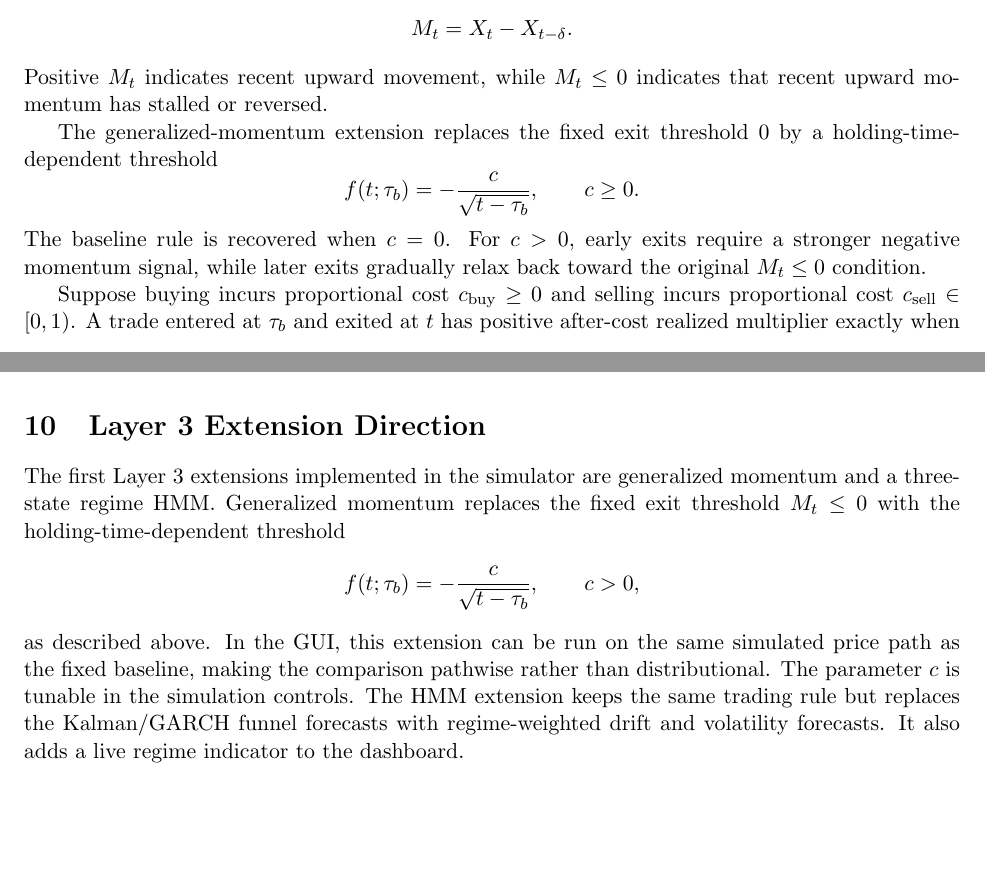
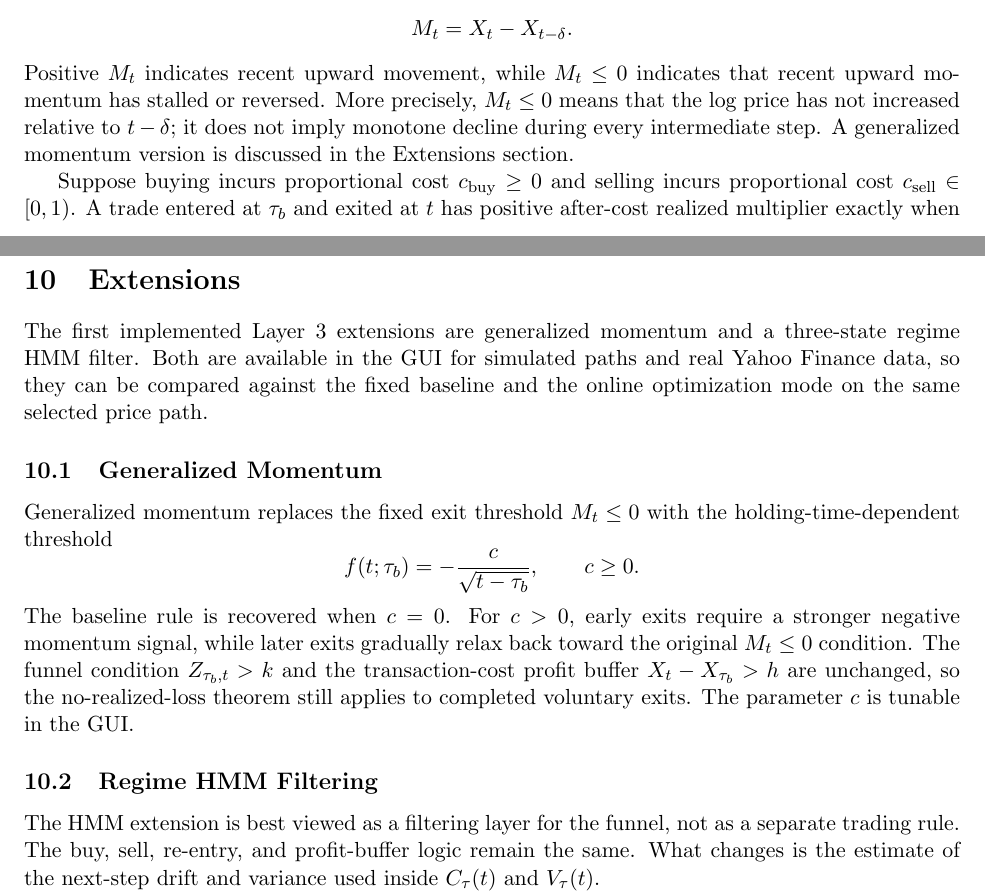
Before and after one commit to louisc100/Adaptive-Funnel-and-Stopping-Time, a LaTeX paper (Paper/Paper.tex): two parts of pages 2 and 8 of 9, joined at a grey line, cut so that both start at the same text, the shorter picture padded with empty space. Compiled offline with pdfLaTeX.

Commit message:
Make the paper structure better

```diff
--- a/Paper/Paper.tex
+++ b/Paper/Paper.tex
@@ -81,19 +81,7 @@ For an integer window \(\delta\geq 1\), define the finite-difference momentum st
 \[
 M_t=X_t-X_{t-\delta}.
 \]
-Positive \(M_t\) indicates recent upward movement, while \(M_t\leq 0\) indicates that recent upward momentum has stalled or reversed.
-
-The generalized-momentum extension replaces the fixed exit threshold \(0\) by a
-holding-time-dependent threshold
-\[
-f(t;\tau_b)
-=
--\frac{c}{\sqrt{t-\tau_b}},
-\qquad c\geq 0.
-\]
-The baseline rule is recovered when \(c=0\). For \(c>0\), early exits require a
-stronger negative momentum signal, while later exits gradually relax back
-toward the original \(M_t\leq 0\) condition.
+Positive \(M_t\) indicates recent upward movement, while \(M_t\leq 0\) indicates that recent upward momentum has stalled or reversed. More precisely, \(M_t\leq 0\) means that the log price has not increased relative to \(t-\delta\); it does not imply monotone decline during every intermediate step. A generalized momentum version is discussed in the Extensions section.
 
 Suppose buying incurs proportional cost \(c_{\mathrm{buy}}\geq 0\) and selling incurs proportional cost \(c_{\mathrm{sell}}\in[0,1)\). A trade entered at \(\tau_b\) and exited at \(t\) has positive after-cost realized multiplier exactly when
 \[
@@ -453,20 +399,34 @@ N_{\mathrm{trades}} & 9\\
 
 In this example, the strategy earned a positive mark-to-market return but underperformed buy-and-hold. This is a useful outcome rather than a failure of the framework: it demonstrates why benchmark gap, drawdown, exposure, trade count, Sharpe ratio, and Calmar ratio must be reported together. The no-realized-loss theorem concerns completed voluntary exits only; it does not imply benchmark outperformance.
 
-\section{Layer 3 Extension Direction}
+\section{Extensions}
 
-The first Layer 3 extensions implemented in the simulator are generalized
-momentum and a three-state regime HMM. Generalized momentum replaces the fixed
-exit threshold \(M_t\leq 0\) with the holding-time-dependent threshold
+The first implemented Layer 3 extensions are generalized momentum and a
+three-state regime HMM filter. Both are available in the GUI for simulated
+paths and real Yahoo Finance data, so they can be compared against the fixed
+baseline and the online optimization mode on the same selected price path.
+
+\subsection{Generalized Momentum}
+
+Generalized momentum replaces the fixed exit threshold \(M_t\leq 0\) with the
+holding-time-dependent threshold
 \[
 f(t;\tau_b)
 =
 -\frac{c}{\sqrt{t-\tau_b}},
-\qquad c>0,
+\qquad c\geq 0.
 \]
-as described above. In the GUI, this extension can be run on the same simulated
-price path as the fixed baseline, making the comparison pathwise rather than
-distributional. The parameter \(c\) is tunable in the simulation controls.
-The HMM extension keeps the same trading rule but replaces the Kalman/GARCH
-funnel forecasts with regime-weighted drift and volatility forecasts. It also
-adds a live regime indicator to the dashboard.
+The baseline rule is recovered when \(c=0\). For \(c>0\), early exits require a
+stronger negative momentum signal, while later exits gradually relax back
+toward the original \(M_t\leq 0\) condition. The funnel condition
+\(Z_{\tau_b,t}>k\) and the transaction-cost profit buffer
+\(X_t-X_{\tau_b}>h\) are unchanged, so the no-realized-loss theorem still
+applies to completed voluntary exits. The parameter \(c\) is tunable in the
+GUI.
+
+\subsection{Regime HMM Filtering}
+
+The HMM extension is best viewed as a filtering layer for the funnel, not as a
+separate trading rule. The buy, sell, re-entry, and profit-buffer logic remain
+the same. What changes is the estimate of the next-step drift and variance used
+inside \(C_\tau(t)\) and \(V_\tau(t)\).
```
Also changed, not shown: Paper/Paper.pdf, Paper/Paper.tex (82 more changed lines).
